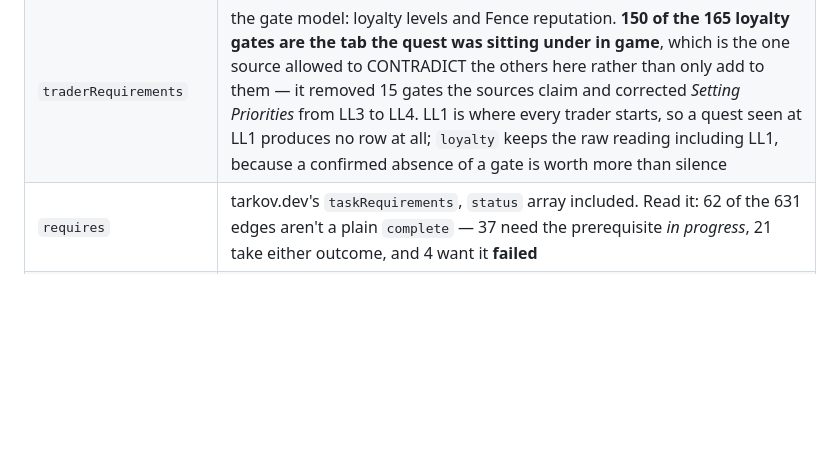
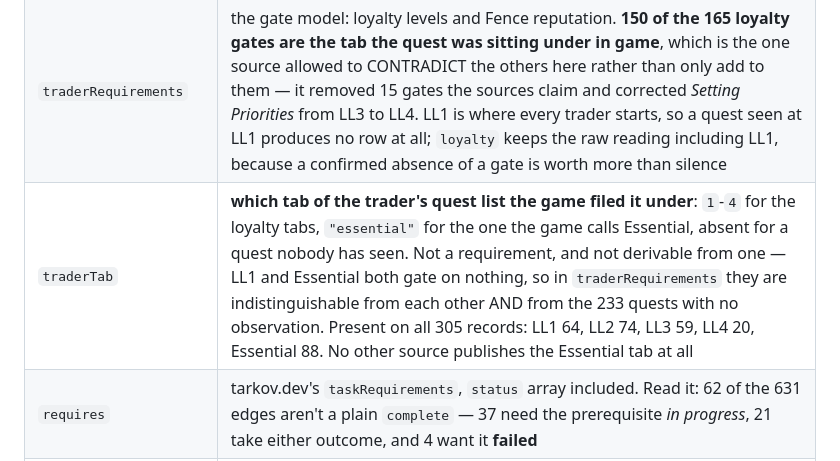
Before and after one commit to szepiz/tarkov-quest-data, a Markdown page: api/README.md, the part around the change. GitHub-like rendering; blank space fills up the shorter version.

Commit message:
Update the api readme

```diff
--- a/api/README.md
+++ b/api/README.md
@@ -103,6 +103,7 @@ when it was downloaded, which is a fact about this repo and not about the data.
 | `objectivesGone` | **21 published objectives across 11 quests that the game does not have.** Only ever leftovers of a kind the card was ALREADY showing — a fourth stash step cannot be hidden behind the second, while a "hand over" step genuinely does appear only once the item is in hand. *Gratitude* asks for two of the four items, *The Huntsman Path - Big Game* is one objective now, *Revision - Reserve* eight. A consumer that renders `objectives` should drop these |
 | `wikiLink` | resolved by the quest's **current** name, not by its id. The wiki renumbered several lines in place, so an id-to-page lookup links to the wrong quest |
 | `traderRequirements` | the gate model: loyalty levels and Fence reputation. **150 of the 165 loyalty gates are the tab the quest was sitting under in game**, which is the one source allowed to CONTRADICT the others here rather than only add to them — it removed 15 gates the sources claim and corrected *Setting Priorities* from LL3 to LL4. LL1 is where every trader starts, so a quest seen at LL1 produces no row at all; `loyalty` keeps the raw reading including LL1, because a confirmed absence of a gate is worth more than silence |
+| `traderTab` | **which tab of the trader's quest list the game filed it under**: `1`-`4` for the loyalty tabs, `"essential"` for the one the game calls Essential, absent for a quest nobody has seen. Not a requirement, and not derivable from one — LL1 and Essential both gate on nothing, so in `traderRequirements` they are indistinguishable from each other AND from the 233 quests with no observation. Present on all 305 records: LL1 64, LL2 74, LL3 59, LL4 20, Essential 88. No other source publishes the Essential tab at all
 | `requires` | tarkov.dev's `taskRequirements`, `status` array included. Read it: 62 of the 631 edges aren't a plain `complete` — 37 need the prerequisite *in progress*, 21 take either outcome, and 4 want it **failed** |
 | `onlyAfterFailure` | the quest exists **only once another has been failed**, and completing that one does not open it. Four quests: Hot Wheels - Let's Try Again, and the make-amends quests a trader offers after you side with a rival. It's derived from `requires`, and stated separately because a `status` of `["failed"]` reads like an ordinary prerequisite to anything that doesn't check |
 | `requiresAnyOf` | complete **any one** of these. tarkov.dev's requirement list is flat, so it can only mean AND — where the game branches it keeps one arm and drops the rest, and a tracker built on it locks the quest for everyone who took the other. From the wiki's `|previous` field, which writes the choice out. **Requirement rows naming a quest in this list are superseded by it** |
```
Also changed, not shown: README.md (+1 -0 lines).
